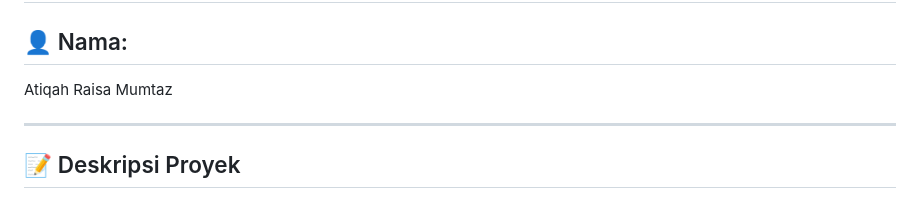
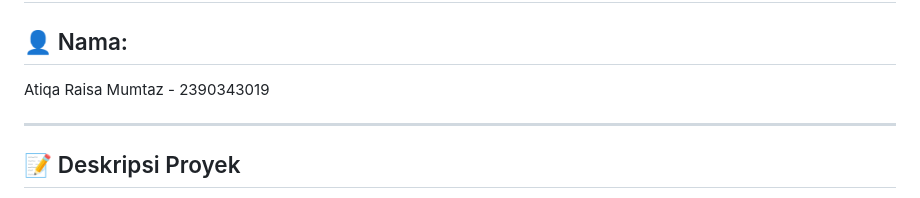
Before and after one commit to AtiqaRaisaMumtaz/Memoire-To-do-list-App, a Markdown page: README.md, the part around the change. Drawn GitHub-style.

```diff
--- a/README.md
+++ b/README.md
@@ -2,7 +2,7 @@
 
 ## 👤 Nama:
 
-Atiqah Raisa Mumtaz
+Atiqa Raisa Mumtaz - 2390343019
 
 ---
 
```
